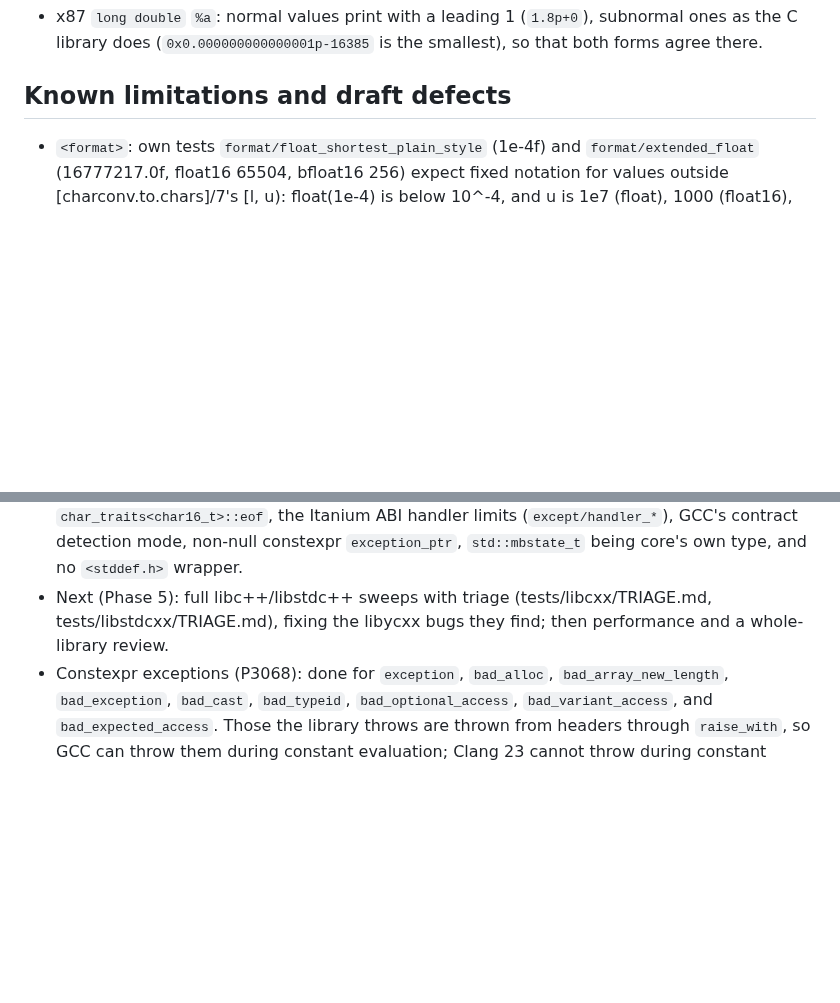
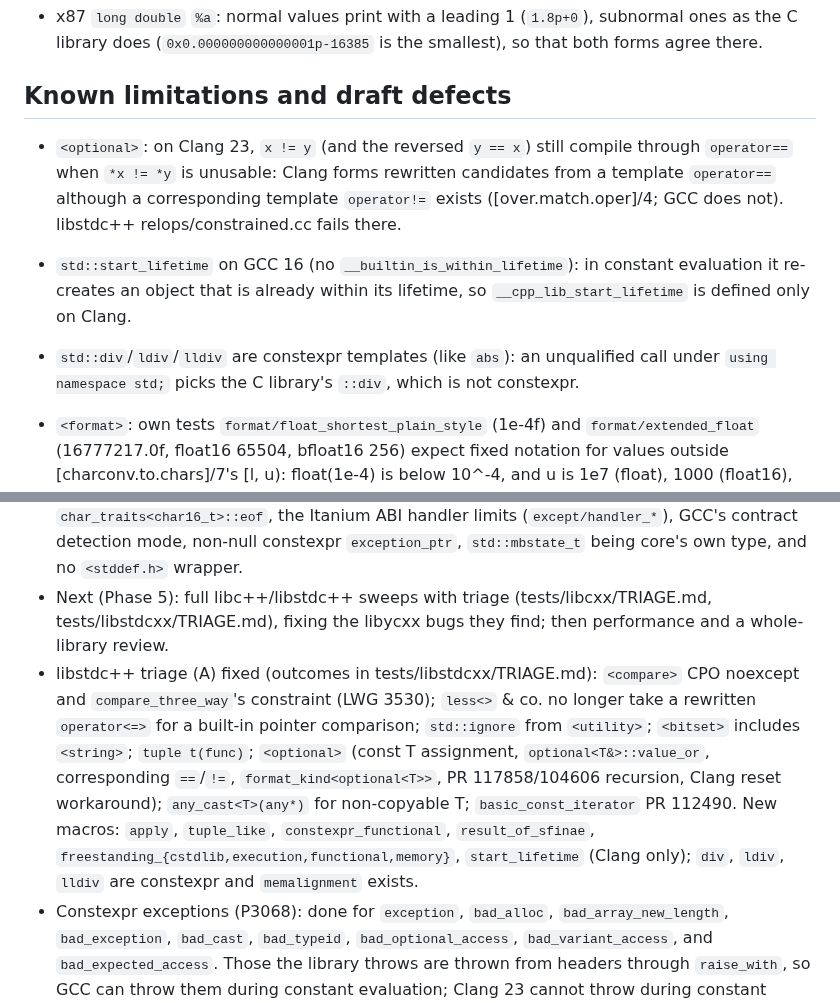
Before and after one commit to yrashk/libycxx, a Markdown page: STATUS.md, 2 parts joined by grey strips. Rendered like a GitHub page; blank space fills up the shorter version.

Commit message:
TRIAGE/STATUS: outcomes of the libstdc++ (A) fixes and the feature-macro check
Every (A) and A-QoI test passes on GCC; on Clang all but
20_util/optional/relops/constrained.cc (Clang forms rewritten == candidates
although a corresponding template != exists; recorded under (D) and Known
limitations). (B) macro audit outcome and the Clang 124910 workaround recorded.

Co-Authored-By: Claude Opus 5.5 <noreply@anthropic.com>

```diff
--- a/STATUS.md
+++ b/STATUS.md
@@ -293,6 +293,15 @@ Deprecated and removed features are not implemented (`is_pod`, `is_trivial`, `al
   C library does (`0x0.000000000000001p-16385` is the smallest), so that both forms agree there.
 
 ## Known limitations and draft defects
+- `<optional>`: on Clang 23, `x != y` (and the reversed `y == x`) still compile through
+  `operator==` when `*x != *y` is unusable: Clang forms rewritten candidates from a template
+  `operator==` although a corresponding template `operator!=` exists ([over.match.oper]/4;
+  GCC does not). libstdc++ relops/constrained.cc fails there.
+- `std::start_lifetime` on GCC 16 (no `__builtin_is_within_lifetime`): in constant evaluation it
+  re-creates an object that is already within its lifetime, so `__cpp_lib_start_lifetime` is
+  defined only on Clang.
+- `std::div`/`ldiv`/`lldiv` are constexpr templates (like `abs`): an unqualified call under
+  `using namespace std;` picks the C library's `::div`, which is not constexpr.
 - `<format>`: own tests `format/float_shortest_plain_style` (1e-4f) and `format/extended_float`
   (16777217.0f, float16 65504, bfloat16 256) expect fixed notation for values outside
   [charconv.to.chars]/7's [l, u): float(1e-4) is below 10^-4, and u is 1e7 (float), 1000
@@ -709,6 +718,15 @@ Deprecated and removed features are not implemented (`is_pod`, `is_trivial`, `al
 - Next (Phase 5): full libc++/libstdc++ sweeps with triage (tests/libcxx/TRIAGE.md,
   tests/libstdcxx/TRIAGE.md), fixing the libycxx bugs they find; then performance and a
   whole-library review.
+- libstdc++ triage (A) fixed (outcomes in tests/libstdcxx/TRIAGE.md): `<compare>` CPO noexcept
+  and `compare_three_way`'s constraint (LWG 3530); `less<>` & co. no longer take a rewritten
+  `operator<=>` for a built-in pointer comparison; `std::ignore` from `<utility>`; `<bitset>`
+  includes `<string>`; `tuple t(func)`; `<optional>` (const T assignment, `optional<T&>::value_or`,
+  corresponding `==`/`!=`, `format_kind<optional<T>>`, PR 117858/104606 recursion, Clang reset
+  workaround); `any_cast<T>(any*)` for non-copyable T; `basic_const_iterator` PR 112490. New
+  macros: `apply`, `tuple_like`, `constexpr_functional`, `result_of_sfinae`,
+  `freestanding_{cstdlib,execution,functional,memory}`, `start_lifetime` (Clang only); `div`,
+  `ldiv`, `lldiv` are constexpr and `memalignment` exists.
 - Constexpr exceptions (P3068): done for `exception`, `bad_alloc`, `bad_array_new_length`,
   `bad_exception`, `bad_cast`, `bad_typeid`, `bad_optional_access`, `bad_variant_access`, and
   `bad_expected_access`. Those the library throws are thrown from headers through `raise_with`,
```
Also changed, not shown: 1 other file.
